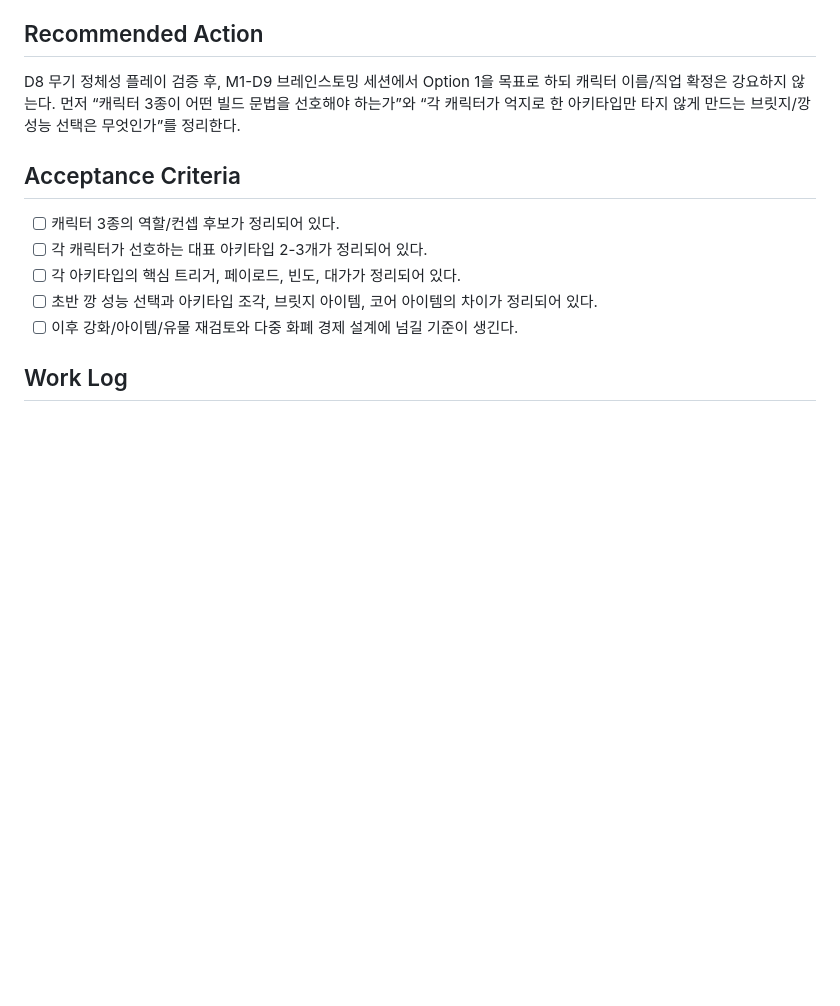
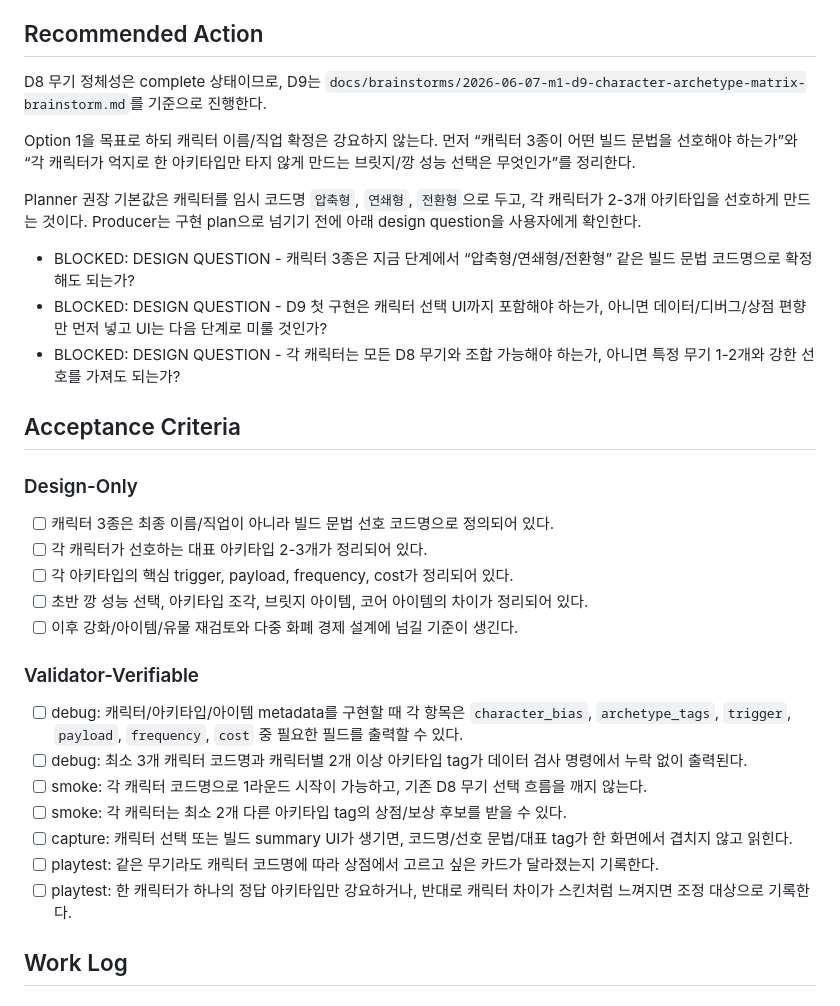
Before and after one commit to highfence/Bro-exile, a Markdown page: todos/021-pending-p1-m1-d9-character-archetype-matrix.md, the part around one of its changes. GitHub-like rendering; blank space fills up the shorter version.

```diff
--- a/todos/021-pending-p1-m1-d9-character-archetype-matrix.md
+++ b/todos/021-pending-p1-m1-d9-character-archetype-matrix.md
@@ -93,15 +93,35 @@ quest_title: "M1-D9 캐릭터 3종과 빌드 아키타입 매트릭스"
 
 ## Recommended Action
 
-D8 무기 정체성 플레이 검증 후, M1-D9 브레인스토밍 세션에서 Option 1을 목표로 하되 캐릭터 이름/직업 확정은 강요하지 않는다. 먼저 “캐릭터 3종이 어떤 빌드 문법을 선호해야 하는가”와 “각 캐릭터가 억지로 한 아키타입만 타지 않게 만드는 브릿지/깡 성능 선택은 무엇인가”를 정리한다.
+D8 무기 정체성은 complete 상태이므로, D9는 `docs/brainstorms/2026-06-07-m1-d9-character-archetype-matrix-brainstorm.md`를 기준으로 진행한다.
+
+Option 1을 목표로 하되 캐릭터 이름/직업 확정은 강요하지 않는다. 먼저 “캐릭터 3종이 어떤 빌드 문법을 선호해야 하는가”와 “각 캐릭터가 억지로 한 아키타입만 타지 않게 만드는 브릿지/깡 성능 선택은 무엇인가”를 정리한다.
+
+Planner 권장 기본값은 캐릭터를 임시 코드명 `압축형`, `연쇄형`, `전환형`으로 두고, 각 캐릭터가 2-3개 아키타입을 선호하게 만드는 것이다. Producer는 구현 plan으로 넘기기 전에 아래 design question을 사용자에게 확인한다.
+
+- BLOCKED: DESIGN QUESTION - 캐릭터 3종은 지금 단계에서 “압축형/연쇄형/전환형” 같은 빌드 문법 코드명으로 확정해도 되는가?
+- BLOCKED: DESIGN QUESTION - D9 첫 구현은 캐릭터 선택 UI까지 포함해야 하는가, 아니면 데이터/디버그/상점 편향만 먼저 넣고 UI는 다음 단계로 미룰 것인가?
+- BLOCKED: DESIGN QUESTION - 각 캐릭터는 모든 D8 무기와 조합 가능해야 하는가, 아니면 특정 무기 1-2개와 강한 선호를 가져도 되는가?
 
 ## Acceptance Criteria
 
-- [ ] 캐릭터 3종의 역할/컨셉 후보가 정리되어 있다.
+### Design-Only
+
+- [ ] 캐릭터 3종은 최종 이름/직업이 아니라 빌드 문법 선호 코드명으로 정의되어 있다.
 - [ ] 각 캐릭터가 선호하는 대표 아키타입 2-3개가 정리되어 있다.
-- [ ] 각 아키타입의 핵심 트리거, 페이로드, 빈도, 대가가 정리되어 있다.
-- [ ] 초반 깡 성능 선택과 아키타입 조각, 브릿지 아이템, 코어 아이템의 차이가 정리되어 있다.
+- [ ] 각 아키타입의 핵심 trigger, payload, frequency, cost가 정리되어 있다.
+- [ ] 초반 깡 성능 선택, 아키타입 조각, 브릿지 아이템, 코어 아이템의 차이가 정리되어 있다.
 - [ ] 이후 강화/아이템/유물 재검토와 다중 화폐 경제 설계에 넘길 기준이 생긴다.
+
+### Validator-Verifiable
+
+- [ ] debug: 캐릭터/아키타입/아이템 metadata를 구현할 때 각 항목은 `character_bias`, `archetype_tags`, `trigger`, `payload`, `frequency`, `cost` 중 필요한 필드를 출력할 수 있다.
+- [ ] debug: 최소 3개 캐릭터 코드명과 캐릭터별 2개 이상 아키타입 tag가 데이터 검사 명령에서 누락 없이 출력된다.
+- [ ] smoke: 각 캐릭터 코드명으로 1라운드 시작이 가능하고, 기존 D8 무기 선택 흐름을 깨지 않는다.
+- [ ] smoke: 각 캐릭터는 최소 2개 다른 아키타입 tag의 상점/보상 후보를 받을 수 있다.
+- [ ] capture: 캐릭터 선택 또는 빌드 summary UI가 생기면, 코드명/선호 문법/대표 tag가 한 화면에서 겹치지 않고 읽힌다.
+- [ ] playtest: 같은 무기라도 캐릭터 코드명에 따라 상점에서 고르고 싶은 카드가 달라졌는지 기록한다.
+- [ ] playtest: 한 캐릭터가 하나의 정답 아키타입만 강요하거나, 반대로 캐릭터 차이가 스킨처럼 느껴지면 조정 대상으로 기록한다.
 
 ## Work Log
 
```
Also changed, not shown: other parts of todos/021-pending-p1-m1-d9-character-archetype-matrix.md (+29 -0 lines), docs/README.md (+2 -0 lines), docs/brainstorms/2026-06-07-m1-d9-character-archetype-matrix-brainstorm.md (added, +144 -0 lines).
